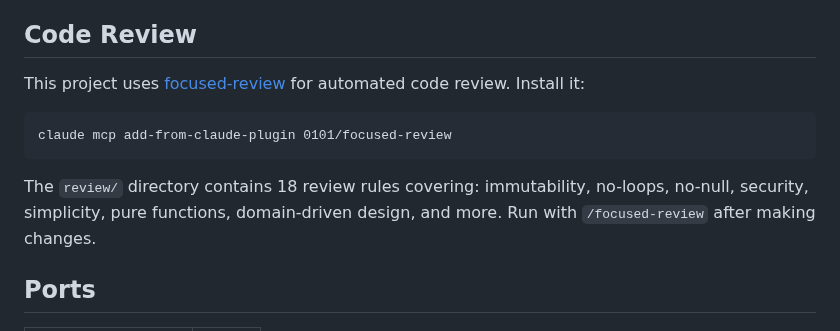
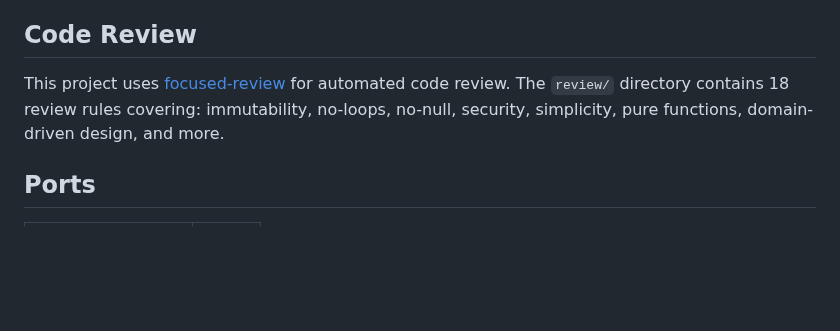
Before and after one commit to 0101/treemon, a Markdown page: AGENTS.md, the part around the change. Drawn GitHub-style; blank space fills up the shorter version.

Commit message:
Remove incorrect install command from focused-review section

````diff
--- a/AGENTS.md
+++ b/AGENTS.md
@@ -49,13 +49,7 @@ This project uses strict functional F# style. These rules are non-negotiable.
 
 ## Code Review
 
-This project uses [focused-review](https://github.com/0101/focused-review) for automated code review. Install it:
-
-```
-claude mcp add-from-claude-plugin 0101/focused-review
-```
-
-The `review/` directory contains 18 review rules covering: immutability, no-loops, no-null, security, simplicity, pure functions, domain-driven design, and more. Run with `/focused-review` after making changes.
+This project uses [focused-review](https://github.com/0101/focused-review) for automated code review. The `review/` directory contains 18 review rules covering: immutability, no-loops, no-null, security, simplicity, pure functions, domain-driven design, and more.
 
 ## Ports
 
````
